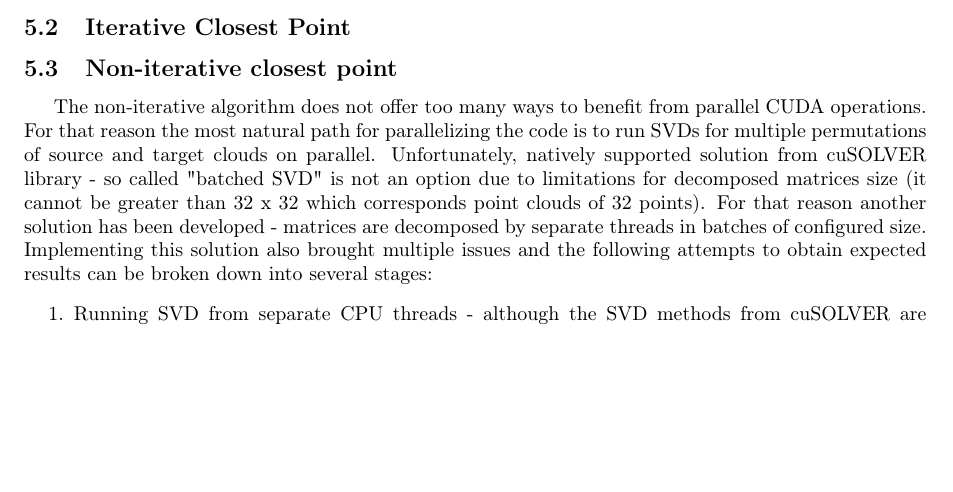
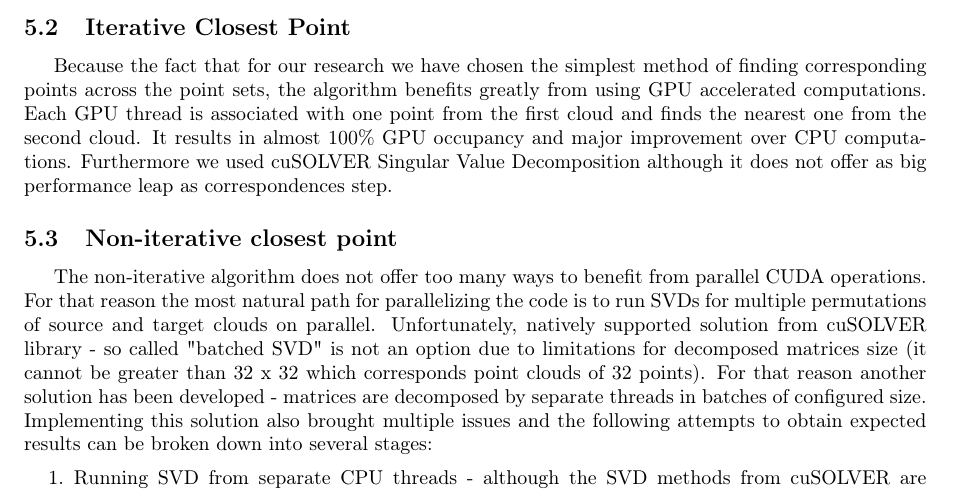
Before and after one commit to Sliwson/cuda-slam, a LaTeX document (doc/documentation.tex): part of page 6 of 9, cut so that both start at the same text, the shorter picture padded with empty space. Compiled offline with pdfLaTeX.

Commit message:
Add implementation remarks about icp

```diff
--- a/doc/documentation.tex
+++ b/doc/documentation.tex
@@ -133,6 +133,7 @@ All of the methods implemented in the scope of this project base to a greater or
 It is worth clarifying that Eigen has implemented the partial support for CUDA kernels but this feature is still experimental and there are multiple known issues (for example with support for gcc or MS Visual Studio). Adding that to potential problems with performance, we decided not to use this library for GPU accelerated operations in order to maintain higher scalability and stability of the project.
 
 \subsection{Iterative Closest Point}
+Because the fact that for our research we have chosen the simplest method of finding corresponding points across the point sets, the algorithm benefits greatly from using GPU accelerated computations. Each GPU thread is associated with one point from the first cloud and finds the nearest one from the second cloud. It results in almost $100\%$ GPU occupancy and major improvement over CPU computations. Furthermore we used cuSOLVER Singular Value Decomposition although it does not offer as big performance leap as correspondences step.
 
 \subsection{Non-iterative closest point}
 The non-iterative algorithm does not offer too many ways to benefit from parallel CUDA operations. For that reason the most natural path for parallelizing the code is to run SVDs for multiple permutations of source and target clouds on parallel. Unfortunately, natively supported solution from cuSOLVER library - so called "batched SVD" is not an option due to limitations for decomposed matrices size (it cannot be greater than 32 x 32 which corresponds point clouds of 32 points). For that reason another solution has been developed - matrices are decomposed by separate threads in batches of configured size. Implementing this solution also brought multiple issues and the following attempts to obtain expected results can be broken down into several stages:
```
